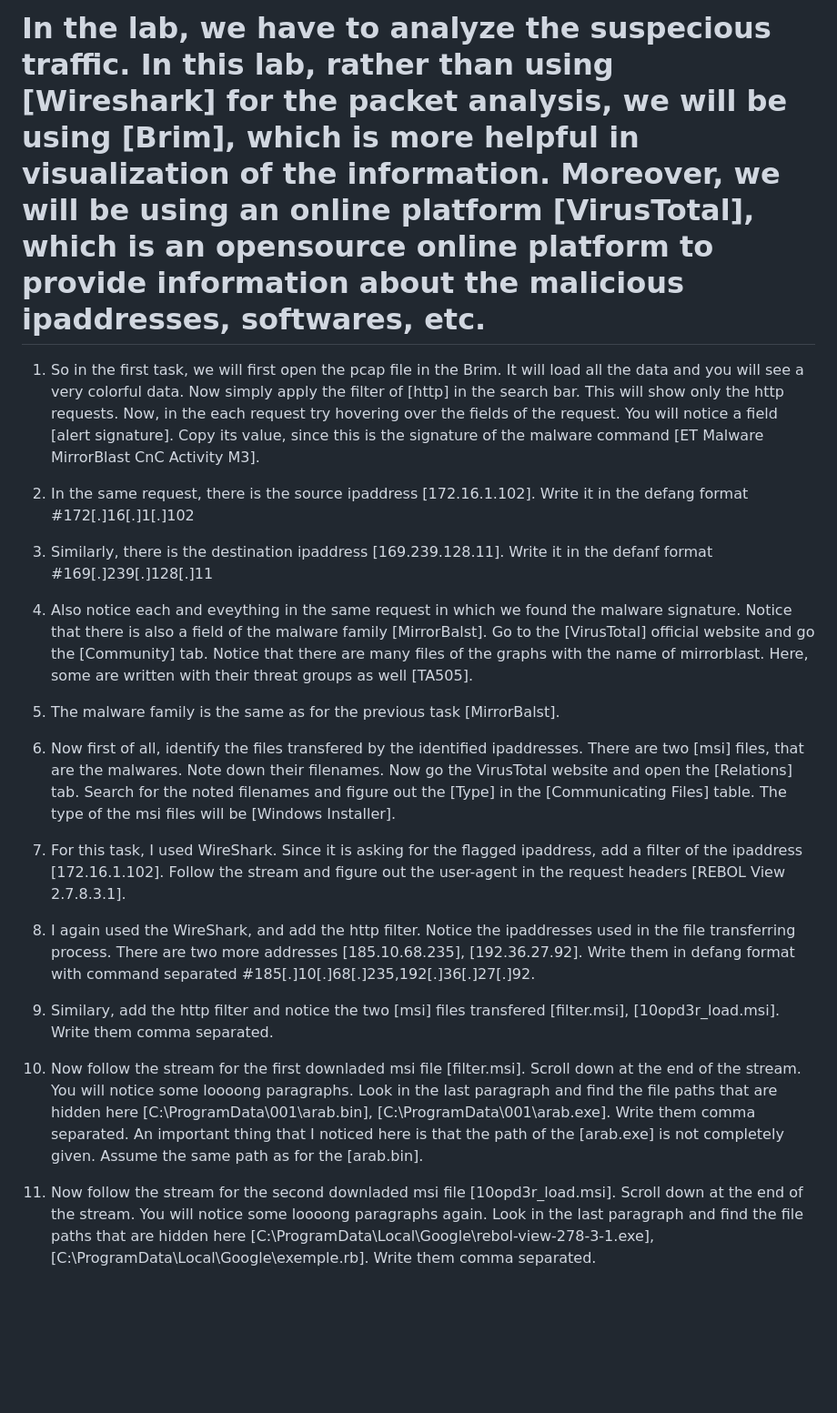
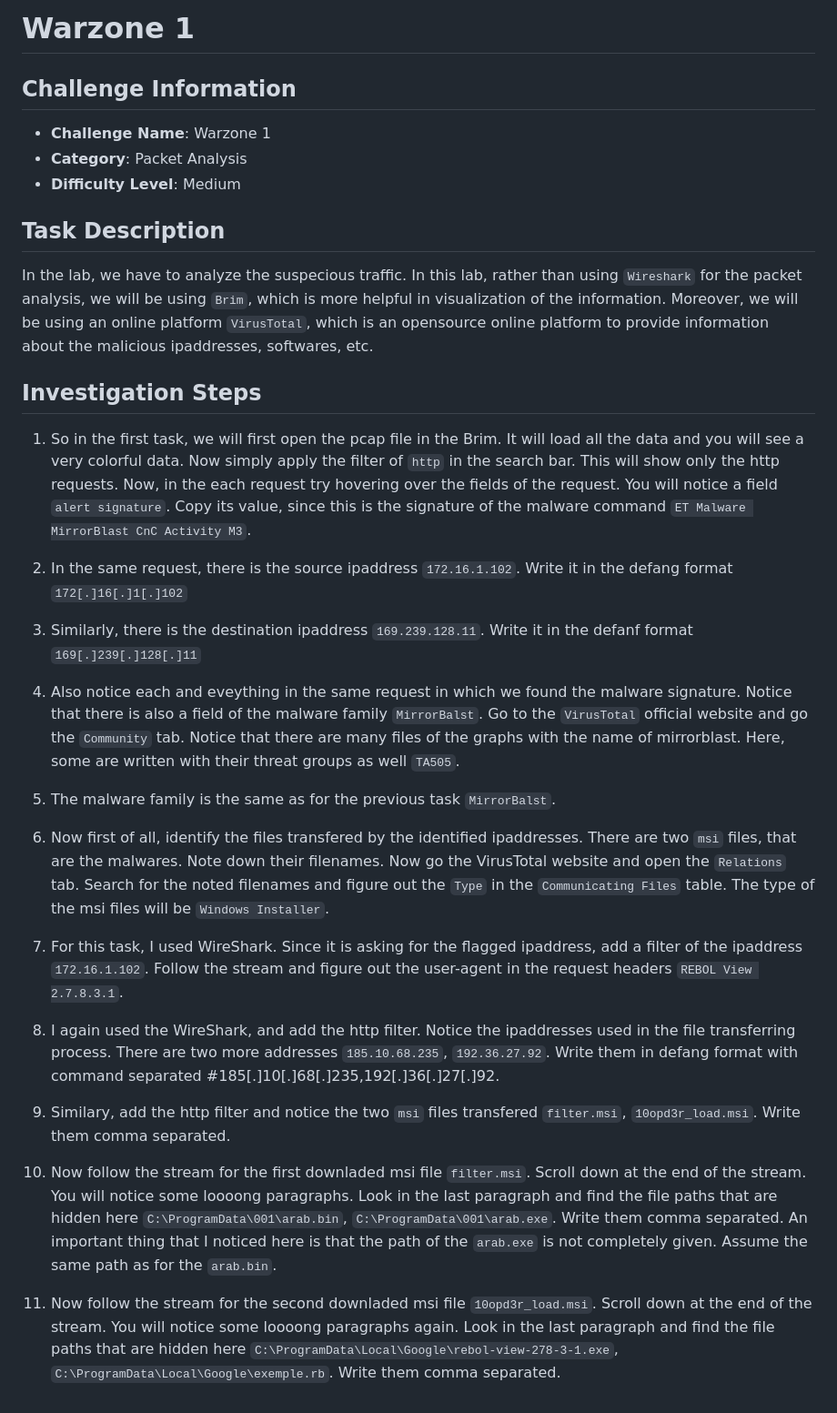
Before and after one commit to abubakar-shahid/TryHackMe-CTFs-Writeups, a Markdown page: Medium/Warzone1/Warzone1.md, the part around the change. Shown: that part at 91% size. Rendered like a GitHub page; blank space fills up the shorter version.

```diff
--- a/Medium/Warzone1/Warzone1.md
+++ b/Medium/Warzone1/Warzone1.md
@@ -1,25 +1,35 @@
-# In the lab, we have to analyze the suspecious traffic. In this lab, rather than using [Wireshark] for the packet analysis, we will be using [Brim], which is more helpful in visualization of the information. Moreover, we will be using an online platform [VirusTotal], which is an opensource online platform to provide information about the malicious ipaddresses, softwares, etc.
+# Warzone 1
 
-1. So in the first task, we will first open the pcap file in the Brim. It will load all the data and you will see a very colorful data. Now simply apply the filter of [http] in the search bar. This will show only the http requests. Now, in the each request try hovering over the fields of the request. You will notice a field [alert signature]. Copy its value, since this is the signature of the malware command [ET Malware MirrorBlast CnC Activity M3].
+## Challenge Information
+- **Challenge Name**: Warzone 1
+- **Category**: Packet Analysis
+- **Difficulty Level**: Medium
 
-2. In the same request, there is the source ipaddress [172.16.1.102]. Write it in the defang format #172[.]16[.]1[.]102
+## Task Description
+In the lab, we have to analyze the suspecious traffic. In this lab, rather than using `Wireshark` for the packet analysis, we will be using `Brim`, which is more helpful in visualization of the information. Moreover, we will be using an online platform `VirusTotal`, which is an opensource online platform to provide information about the malicious ipaddresses, softwares, etc.
 
-3. Similarly, there is the destination ipaddress [169.239.128.11]. Write it in the defanf format #169[.]239[.]128[.]11
+## Investigation Steps
 
-4. Also notice each and eveything in the same request in which we found the malware signature. Notice that there is also a field of the malware family [MirrorBalst]. Go to the [VirusTotal] official website and go the [Community] tab. Notice that there are many files of the graphs with the name of mirrorblast. Here, some are written with their threat groups as well [TA505].
+1. So in the first task, we will first open the pcap file in the Brim. It will load all the data and you will see a very colorful data. Now simply apply the filter of `http` in the search bar. This will show only the http requests. Now, in the each request try hovering over the fields of the request. You will notice a field `alert signature`. Copy its value, since this is the signature of the malware command `ET Malware MirrorBlast CnC Activity M3`.
 
-5. The malware family is the same as for the previous task [MirrorBalst].
+2. In the same request, there is the source ipaddress `172.16.1.102`. Write it in the defang format `172[.]16[.]1[.]102`
 
-6. Now first of all, identify the files transfered by the identified ipaddresses. There are two [msi] files, that are the malwares. Note down their filenames. Now go the VirusTotal website and open the [Relations] tab. Search for the noted filenames and figure out the [Type] in the [Communicating Files] table. The type of the msi files will be [Windows Installer].
+3. Similarly, there is the destination ipaddress `169.239.128.11`. Write it in the defanf format `169[.]239[.]128[.]11`
 
-7. For this task, I used WireShark. Since it is asking for the flagged ipaddress, add a filter of the ipaddress [172.16.1.102]. Follow the stream and figure out the user-agent in the request headers [REBOL View 2.7.8.3.1].
+4. Also notice each and eveything in the same request in which we found the malware signature. Notice that there is also a field of the malware family `MirrorBalst`. Go to the `VirusTotal` official website and go the `Community` tab. Notice that there are many files of the graphs with the name of mirrorblast. Here, some are written with their threat groups as well `TA505`.
 
-8. I again used the WireShark, and add the http filter. Notice the ipaddresses used in the file transferring process. There are two more addresses [185.10.68.235], [192.36.27.92]. Write them in defang format with command separated #185[.]10[.]68[.]235,192[.]36[.]27[.]92.
+5. The malware family is the same as for the previous task `MirrorBalst`.
 
-9. Similary, add the http filter and notice the two [msi] files transfered [filter.msi], [10opd3r_load.msi]. Write them comma separated.
+6. Now first of all, identify the files transfered by the identified ipaddresses. There are two `msi` files, that are the malwares. Note down their filenames. Now go the VirusTotal website and open the `Relations` tab. Search for the noted filenames and figure out the `Type` in the `Communicating Files` table. The type of the msi files will be `Windows Installer`.
 
-10. Now follow the stream for the first downladed msi file [filter.msi]. Scroll down at the end of the stream. You will notice some loooong paragraphs. Look in the last paragraph and find the file paths that are hidden here
-[C:\ProgramData\001\arab.bin], [C:\ProgramData\001\arab.exe]. Write them comma separated. An important thing that I noticed here is that the path of the [arab.exe] is not completely given. Assume the same path as for the [arab.bin].
+7. For this task, I used WireShark. Since it is asking for the flagged ipaddress, add a filter of the ipaddress `172.16.1.102`. Follow the stream and figure out the user-agent in the request headers `REBOL View 2.7.8.3.1`.
 
-11. Now follow the stream for the second downladed msi file [10opd3r_load.msi]. Scroll down at the end of the stream. You will notice some loooong paragraphs again. Look in the last paragraph and find the file paths that are hidden here
-[C:\ProgramData\Local\Google\rebol-view-278-3-1.exe], [C:\ProgramData\Local\Google\exemple.rb]. Write them comma separated.
+8. I again used the WireShark, and add the http filter. Notice the ipaddresses used in the file transferring process. There are two more addresses `185.10.68.235`, `192.36.27.92`. Write them in defang format with command separated #185[.]10[.]68[.]235,192[.]36[.]27[.]92.
+
+9. Similary, add the http filter and notice the two `msi` files transfered `filter.msi`, `10opd3r_load.msi`. Write them comma separated.
+
+10. Now follow the stream for the first downladed msi file `filter.msi`. Scroll down at the end of the stream. You will notice some loooong paragraphs. Look in the last paragraph and find the file paths that are hidden here
+`C:\ProgramData\001\arab.bin`, `C:\ProgramData\001\arab.exe`. Write them comma separated. An important thing that I noticed here is that the path of the `arab.exe` is not completely given. Assume the same path as for the `arab.bin`.
+
+11. Now follow the stream for the second downladed msi file `10opd3r_load.msi`. Scroll down at the end of the stream. You will notice some loooong paragraphs again. Look in the last paragraph and find the file paths that are hidden here
+`C:\ProgramData\Local\Google\rebol-view-278-3-1.exe`, `C:\ProgramData\Local\Google\exemple.rb`. Write them comma separated.
```
